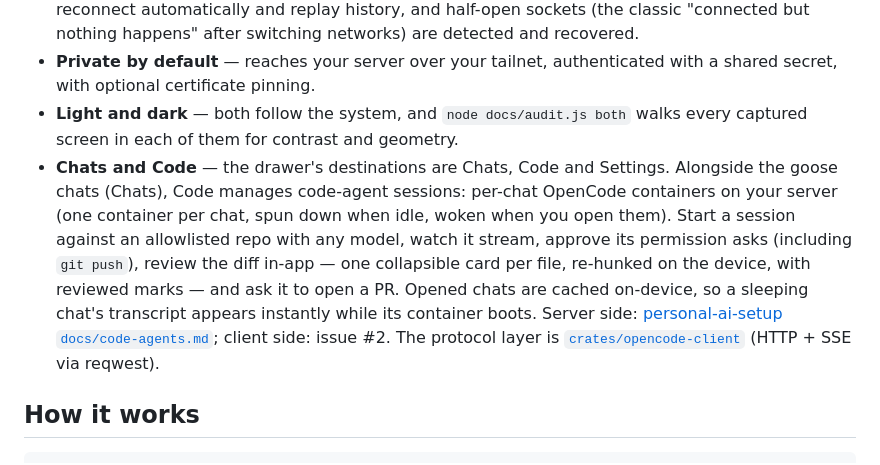
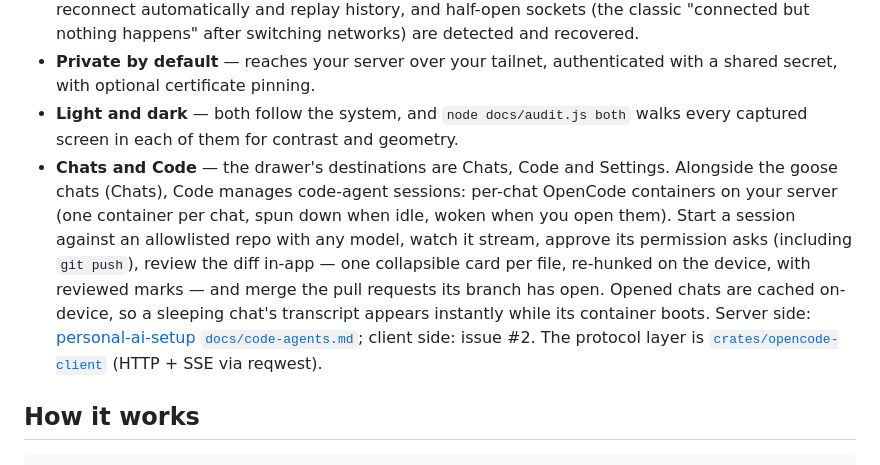
Before and after one commit to PhillipChaffee/goose-phone-app, a Markdown page: README.md, the part around the change printed below. GitHub-like rendering.

```diff
--- a/README.md
+++ b/README.md
@@ -39,7 +39,7 @@ dumped out of the app's own DOM, which is also what `docs/audit.js` reads.</sub>
 - **Built for a phone on a flaky network** — Stop cancels a running turn, dropped connections reconnect automatically and replay history, and half-open sockets (the classic "connected but nothing happens" after switching networks) are detected and recovered.
 - **Private by default** — reaches your server over your tailnet, authenticated with a shared secret, with optional certificate pinning.
 - **Light and dark** — both follow the system, and `node docs/audit.js both` walks every captured screen in each of them for contrast and geometry.
-- **Chats and Code** — the drawer's destinations are Chats, Code and Settings. Alongside the goose chats (Chats), Code manages code-agent sessions: per-chat OpenCode containers on your server (one container per chat, spun down when idle, woken when you open them). Start a session against an allowlisted repo with any model, watch it stream, approve its permission asks (including `git push`), review the diff in-app — one collapsible card per file, re-hunked on the device, with reviewed marks — and ask it to open a PR. Opened chats are cached on-device, so a sleeping chat's transcript appears instantly while its container boots. Server side: [personal-ai-setup `docs/code-agents.md`](https://github.com/PhillipChaffee/personal-ai-setup); client side: issue #2. The protocol layer is [`crates/opencode-client`](crates/opencode-client) (HTTP + SSE via reqwest).
+- **Chats and Code** — the drawer's destinations are Chats, Code and Settings. Alongside the goose chats (Chats), Code manages code-agent sessions: per-chat OpenCode containers on your server (one container per chat, spun down when idle, woken when you open them). Start a session against an allowlisted repo with any model, watch it stream, approve its permission asks (including `git push`), review the diff in-app — one collapsible card per file, re-hunked on the device, with reviewed marks — and merge the pull requests its branch has open. Opened chats are cached on-device, so a sleeping chat's transcript appears instantly while its container boots. Server side: [personal-ai-setup `docs/code-agents.md`](https://github.com/PhillipChaffee/personal-ai-setup); client side: issue #2. The protocol layer is [`crates/opencode-client`](crates/opencode-client) (HTTP + SSE via reqwest).
 
 ## How it works
 
```
Also changed, not shown: other parts of README.md (+1 -1 lines), docs/images/code-chat.png, docs/images/code-list.png, docs/images/diff-review.png, docs/images/pull-requests.png, 1 other file.
